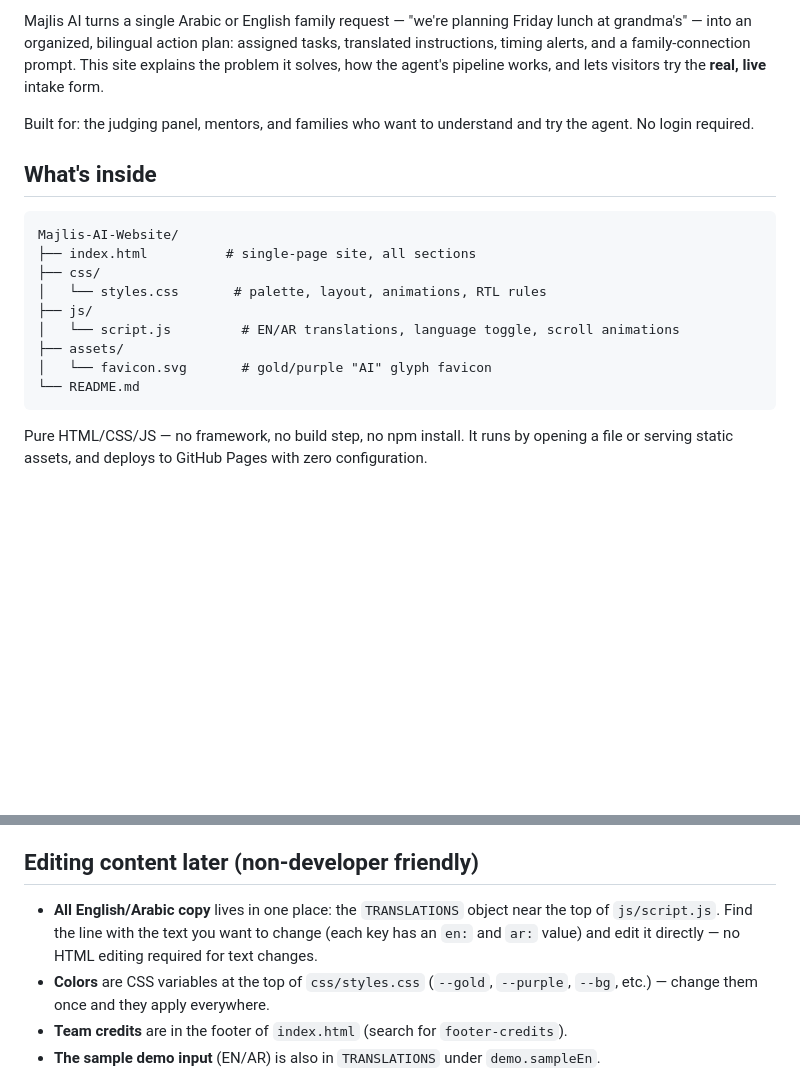
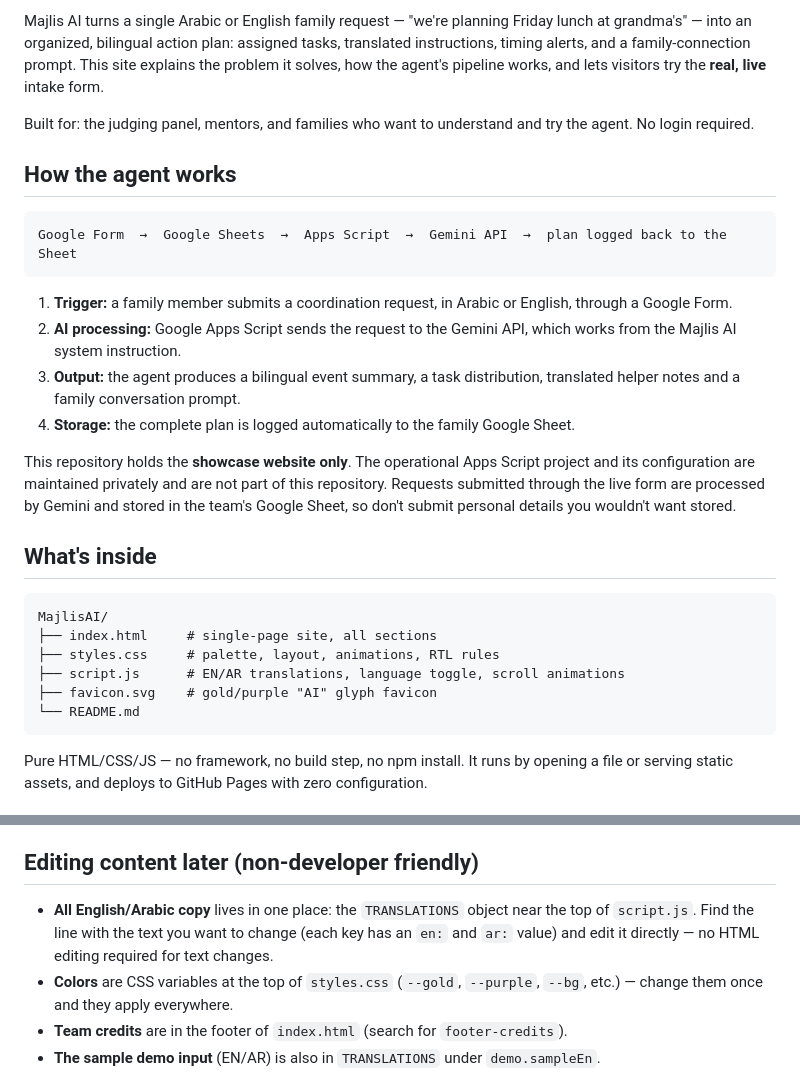
Before and after one commit to MayMourad/MajlisAI, a Markdown page: README.md, 2 parts joined by grey strips. Drawn GitHub-style; blank space fills up the shorter version.

Commit message:
README: explain the agent pipeline, match the actual file layout, add data note
Co-Authored-By: Claude Opus 5.5 <noreply@anthropic.com>

````diff
--- a/README.md
+++ b/README.md
@@ -6,17 +6,27 @@ Majlis AI turns a single Arabic or English family request — "we're planning Fr
 
 Built for: the judging panel, mentors, and families who want to understand and try the agent. No login required.
 
+## How the agent works
+
+```
+Google Form  →  Google Sheets  →  Apps Script  →  Gemini API  →  plan logged back to the Sheet
+```
+
+1. **Trigger:** a family member submits a coordination request, in Arabic or English, through a Google Form.
+2. **AI processing:** Google Apps Script sends the request to the Gemini API, which works from the Majlis AI system instruction.
+3. **Output:** the agent produces a bilingual event summary, a task distribution, translated helper notes and a family conversation prompt.
+4. **Storage:** the complete plan is logged automatically to the family Google Sheet.
+
+This repository holds the **showcase website only**. The operational Apps Script project and its configuration are maintained privately and are not part of this repository. Requests submitted through the live form are processed by Gemini and stored in the team's Google Sheet, so don't submit personal details you wouldn't want stored.
+
 ## What's inside
 
 ```
-Majlis-AI-Website/
-├── index.html          # single-page site, all sections
-├── css/
-│   └── styles.css       # palette, layout, animations, RTL rules
-├── js/
-│   └── script.js         # EN/AR translations, language toggle, scroll animations
-├── assets/
-│   └── favicon.svg       # gold/purple "AI" glyph favicon
+MajlisAI/
+├── index.html     # single-page site, all sections
+├── styles.css     # palette, layout, animations, RTL rules
+├── script.js      # EN/AR translations, language toggle, scroll animations
+├── favicon.svg    # gold/purple "AI" glyph favicon
 └── README.md
 ```
 
@@ -62,8 +72,8 @@ If this is changed to restricted access, the embedded form will show an error in
 
 ## Editing content later (non-developer friendly)
 
-- **All English/Arabic copy** lives in one place: the `TRANSLATIONS` object near the top of `js/script.js`. Find the line with the text you want to change (each key has an `en:` and `ar:` value) and edit it directly — no HTML editing required for text changes.
-- **Colors** are CSS variables at the top of `css/styles.css` (`--gold`, `--purple`, `--bg`, etc.) — change them once and they apply everywhere.
+- **All English/Arabic copy** lives in one place: the `TRANSLATIONS` object near the top of `script.js`. Find the line with the text you want to change (each key has an `en:` and `ar:` value) and edit it directly — no HTML editing required for text changes.
+- **Colors** are CSS variables at the top of `styles.css` (`--gold`, `--purple`, `--bg`, etc.) — change them once and they apply everywhere.
 - **Team credits** are in the footer of `index.html` (search for `footer-credits`).
 - **The sample demo input** (EN/AR) is also in `TRANSLATIONS` under `demo.sampleEn`.
 
````
